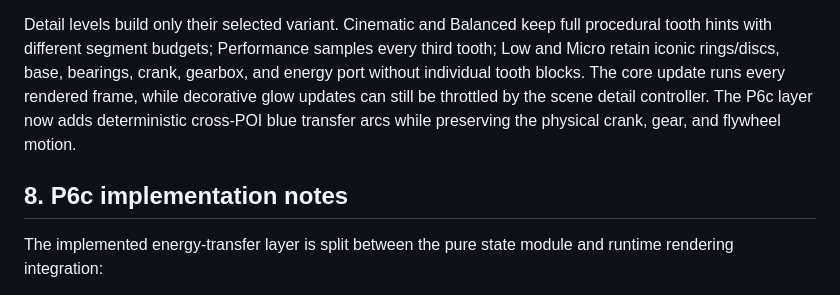
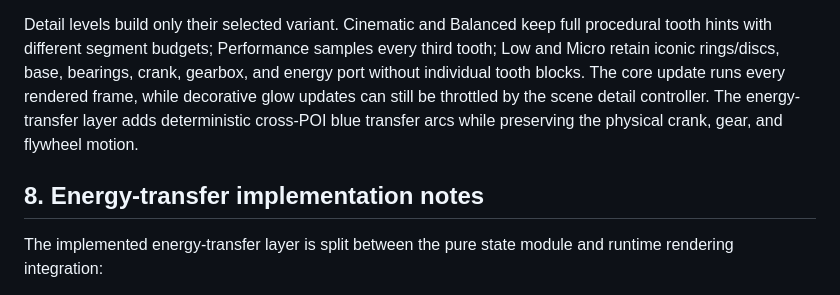
Before and after one commit to futuroptimist/danielsmith.io, a Markdown page: docs/architecture/flywheel-energy-transfer.md, the part around the change. GitHub-like rendering.

Commit message:
📝 : – make flywheel arc docs evergreen
- Remove task-phase wording from Flywheel transfer docs.

- Keep implementation notes generic for long-term readers.

How to test:

- npm run format:write

- npm run docs:check

- npm run lint

- npm run test:ci -- src/tests/miniatureManifest.test.ts

- npm run smoke

```diff
--- a/docs/architecture/flywheel-energy-transfer.md
+++ b/docs/architecture/flywheel-energy-transfer.md
@@ -721,10 +721,11 @@ procedural tooth hints with different segment budgets; Performance samples every
 third tooth; Low and Micro retain iconic rings/discs, base, bearings, crank,
 gearbox, and energy port without individual tooth blocks. The core update runs
 every rendered frame, while decorative glow updates can still be throttled by the
-scene detail controller. The P6c layer now adds deterministic cross-POI blue
-transfer arcs while preserving the physical crank, gear, and flywheel motion.
+scene detail controller. The energy-transfer layer adds deterministic
+cross-POI blue transfer arcs while preserving the physical crank, gear, and
+flywheel motion.
 
-## 8. P6c implementation notes
+## 8. Energy-transfer implementation notes
 
 The implemented energy-transfer layer is split between the pure state module and
 runtime rendering integration:
```
